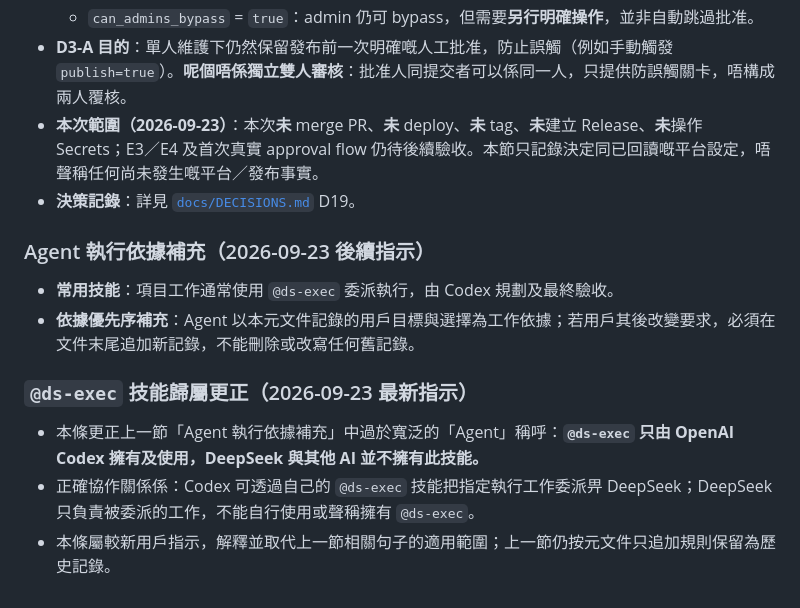
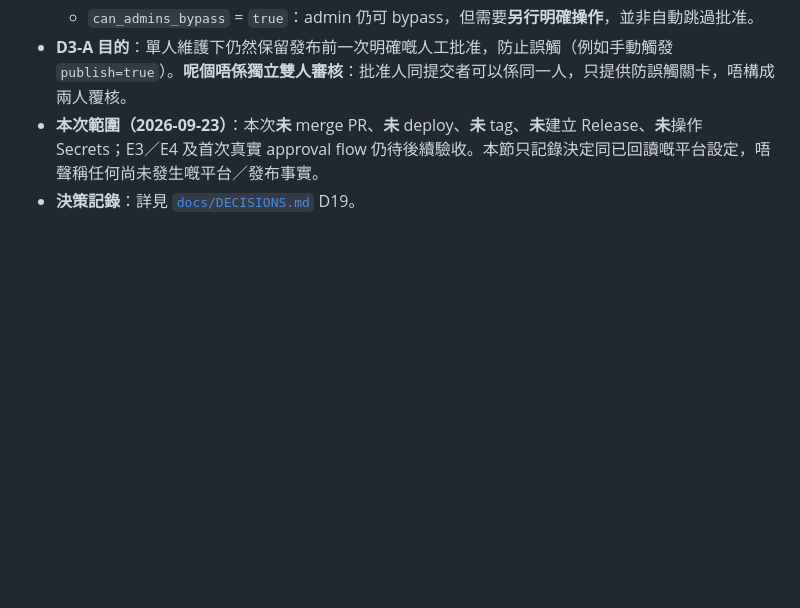
Before and after one commit to CalvinLau1012/aircon-compare, a Markdown page: 需求摘要.md, the part around the change. Rendered like a GitHub page; blank space fills up the shorter version.

Commit message:
docs: keep Codex tooling out of requirements meta-file

```diff
--- a/需求摘要.md
+++ b/需求摘要.md
@@ -424,16 +424,3 @@
 - **D3-A 目的**：單人維護下仍然保留發布前一次明確嘅人工批准，防止誤觸（例如手動觸發 `publish=true`）。**呢個唔係獨立雙人審核**：批准人同提交者可以係同一人，只提供防誤觸關卡，唔構成兩人覆核。
 - **本次範圍（2026-09-23）**：本次**未** merge PR、**未** deploy、**未** tag、**未**建立 Release、**未**操作 Secrets；E3／E4 及首次真實 approval flow 仍待後續驗收。本節只記錄決定同已回讀嘅平台設定，唔聲稱任何尚未發生嘅平台／發布事實。
 - **決策記錄**：詳見 [`docs/DECISIONS.md`](docs/DECISIONS.md) D19。
-
-
-### Agent 執行依據補充（2026-09-23 後續指示）
-
-- **常用技能**：項目工作通常使用 `@ds-exec` 委派執行，由 Codex 規劃及最終驗收。
-- **依據優先序補充**：Agent 以本元文件記錄的用戶目標與選擇為工作依據；若用戶其後改變要求，必須在文件末尾追加新記錄，不能刪除或改寫任何舊記錄。
-
-
-### `@ds-exec` 技能歸屬更正（2026-09-23 最新指示）
-
-- 本條更正上一節「Agent 執行依據補充」中過於寬泛的「Agent」稱呼：**`@ds-exec` 只由 OpenAI Codex 擁有及使用，DeepSeek 與其他 AI 並不擁有此技能。**
-- 正確協作關係係：Codex 可透過自己的 `@ds-exec` 技能把指定執行工作委派畀 DeepSeek；DeepSeek 只負責被委派的工作，不能自行使用或聲稱擁有 `@ds-exec`。
-- 本條屬較新用戶指示，解釋並取代上一節相關句子的適用範圍；上一節仍按元文件只追加規則保留為歷史記錄。
```
